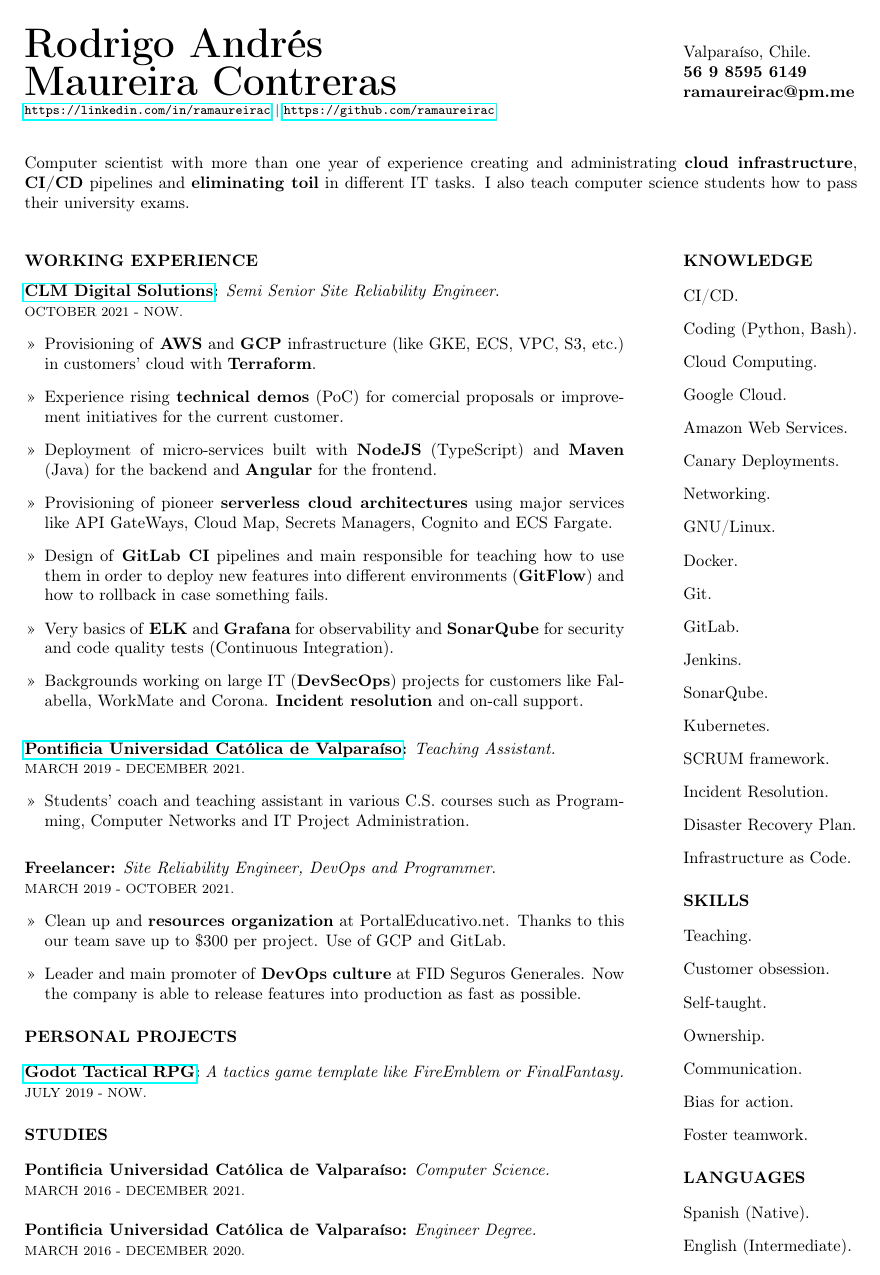
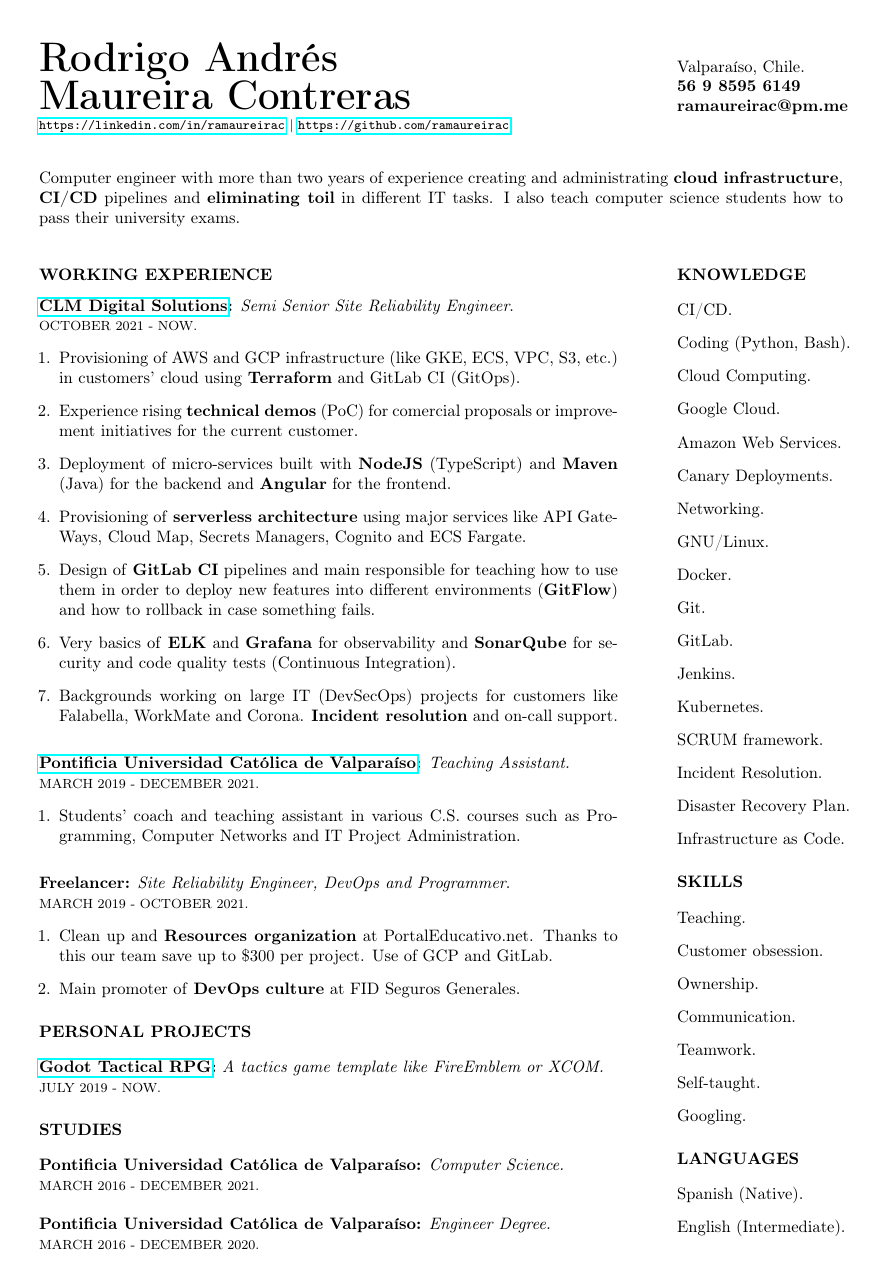
Before and after one commit to ramaureirac/ramaureirac, a LaTeX CV (docs/RESUME.tex): the whole page. Compiled offline with pdfLaTeX.

Commit message:
Update RESUME.tex

```diff
--- a/docs/RESUME.tex
+++ b/docs/RESUME.tex
@@ -1,6 +1,6 @@
 \documentclass{article}
 \usepackage[utf8]{inputenc}
-\usepackage[margin=0.65in, a4paper]{geometry}
+\usepackage[margin=0.77in, a4paper]{geometry}
 \usepackage[T1]{fontenc}
 \usepackage{enumitem}
 \usepackage{hyperref}
@@ -26,7 +26,7 @@ ramaureirac@pm.me}
 \vspace{8mm}
 
 \noindent
-Computer scientist with more than one year of experience creating and administrating \textbf{cloud infrastructure}, \textbf{CI/CD} pipelines and \textbf{eliminating toil} in different IT tasks. I also teach computer science students how to pass their university exams.
+Computer engineer with more than two years of experience creating and administrating \textbf{cloud infrastructure}, \textbf{CI/CD} pipelines and \textbf{eliminating toil} in different IT tasks. I also teach computer science students how to pass their university exams.
 
 \vspace{8mm}
 
@@ -38,13 +38,13 @@ Computer scientist with more than one year of experience creating and administra
 \textbf{\href{https://clmdigitalsolutions.com/}{CLM Digital Solutions}:} \textit{Semi Senior Site Reliability Engineer}.\\
 {\footnotesize OCTOBER 2021 - NOW.}
 \begin{itemize}
-    \item[>>] Provisioning of \textbf{AWS} and \textbf{GCP} infrastructure (like GKE, ECS, VPC, S3, etc.) in customers' cloud with \textbf{Terraform}.
-    \item[>>] Experience rising \textbf{technical demos} (PoC) for comercial proposals or improvement initiatives for the current customer.
-    \item[>>] Deployment of micro-services built with \textbf{NodeJS} (TypeScript) and \textbf{Maven} (Java) for the backend and \textbf{Angular} for the frontend.
-    \item[>>] Provisioning of pioneer \textbf{serverless cloud architectures} using major services like API GateWays, Cloud Map, Secrets Managers, Cognito and ECS Fargate.
-    \item[>>] Design of \textbf{GitLab CI} pipelines and main responsible for teaching how to use them in order to deploy new features into different environments (\textbf{GitFlow}) and how to rollback in case something fails.
-    \item[>>] Very basics of \textbf{ELK} and \textbf{Grafana} for observability and \textbf{SonarQube} for security and code quality tests (Continuous Integration).
-    \item[>>] Backgrounds working on large IT (\textbf{DevSecOps}) projects for customers like Falabella, WorkMate and Corona. \textbf{Incident resolution} and on-call support.
+    \item[1.] Provisioning of AWS and GCP infrastructure (like GKE, ECS, VPC, S3, etc.) in customers' cloud using \textbf{Terraform} and GitLab CI (GitOps).
+    \item[2.] Experience rising \textbf{technical demos} (PoC) for comercial proposals or improvement initiatives for the current customer.
+    \item[3.] Deployment of micro-services built with \textbf{NodeJS} (TypeScript) and \textbf{Maven} (Java) for the backend and \textbf{Angular} for the frontend.
+    \item[4.] Provisioning of \textbf{serverless architecture} using major services like API GateWays, Cloud Map, Secrets Managers, Cognito and ECS Fargate.
+    \item[5.] Design of \textbf{GitLab CI} pipelines and main responsible for teaching how to use them in order to deploy new features into different environments (\textbf{GitFlow}) and how to rollback in case something fails.
+    \item[6.] Very basics of \textbf{ELK} and \textbf{Grafana} for observability and \textbf{SonarQube} for security and code quality tests (Continuous Integration).
+    \item[7.] Backgrounds working on large IT (DevSecOps) projects for customers like Falabella, WorkMate and Corona. \textbf{Incident resolution} and on-call support.
 \end{itemize}
 
 \vspace{3mm}
@@ -52,7 +52,7 @@ Computer scientist with more than one year of experience creating and administra
 \textbf{\href{https://www.inf.ucv.cl/}{Pontificia Universidad Católica de Valparaíso}:} \textit{Teaching Assistant.}\\
 {\footnotesize MARCH 2019 - DECEMBER 2021.}
 \begin{itemize}
-    \item[>>] Students’ coach and teaching assistant in various C.S. courses such as Programming, Computer Networks and IT Project Administration.
+    \item[1.] Students’ coach and teaching assistant in various C.S. courses such as Programming, Computer Networks and IT Project Administration.
 \end{itemize}
 
 \vspace{3mm}
@@ -60,14 +60,14 @@ Computer scientist with more than one year of experience creating and administra
 \textbf{{Freelancer}:} \textit{Site Reliability Engineer, DevOps and Programmer}.\\
 {\footnotesize MARCH 2019 - OCTOBER 2021.}
 \begin{itemize}
-    \item[>>] Clean up and \textbf{resources organization} at PortalEducativo.net. Thanks to this our team save up to \$300 per project. Use of GCP and GitLab.
-    \item[>>] Leader and main promoter of \textbf{DevOps culture} at FID Seguros Generales. Now the company is able to release features into production as fast as possible.
+    \item[1.] Clean up and \textbf{Resources organization} at PortalEducativo.net. Thanks to this our team save up to \$300 per project. Use of GCP and GitLab.
+    \item[2.] Main promoter of \textbf{DevOps culture} at FID Seguros Generales.
 \end{itemize}
 
 \subsubsection*{PERSONAL PROJECTS}
 \vspace{1mm}
 
-\textbf{\href{https://github.com/ramaureirac/godot-tactical-rpg}{Godot Tactical RPG}:} \textit{A tactics game template like FireEmblem or FinalFantasy.}\\
+\textbf{\href{https://github.com/ramaureirac/godot-tactical-rpg}{Godot Tactical RPG}:} \textit{A tactics game template like FireEmblem or XCOM.}\\
 {\footnotesize JULY 2019 - NOW.}
 
 \subsubsection*{STUDIES}
@@ -102,7 +102,6 @@ Computer scientist with more than one year of experience creating and administra
     \item[] Git.
     \item[] GitLab.
     \item[] Jenkins.
-    \item[] SonarQube.
     \item[] Kubernetes.
     \item[] SCRUM framework.
     \item[] Incident Resolution.
@@ -116,11 +115,11 @@ Computer scientist with more than one year of experience creating and administra
 \begin{itemize}
     \item[] Teaching.
     \item[] Customer obsession.
-    \item[] Self-taught.
     \item[] Ownership.
     \item[] Communication.
-    \item[] Bias for action.
-    \item[] Foster teamwork.
+    \item[] Teamwork.
+    \item[] Self-taught.
+    \item[] Googling.
 \end{itemize}
 
 
```
